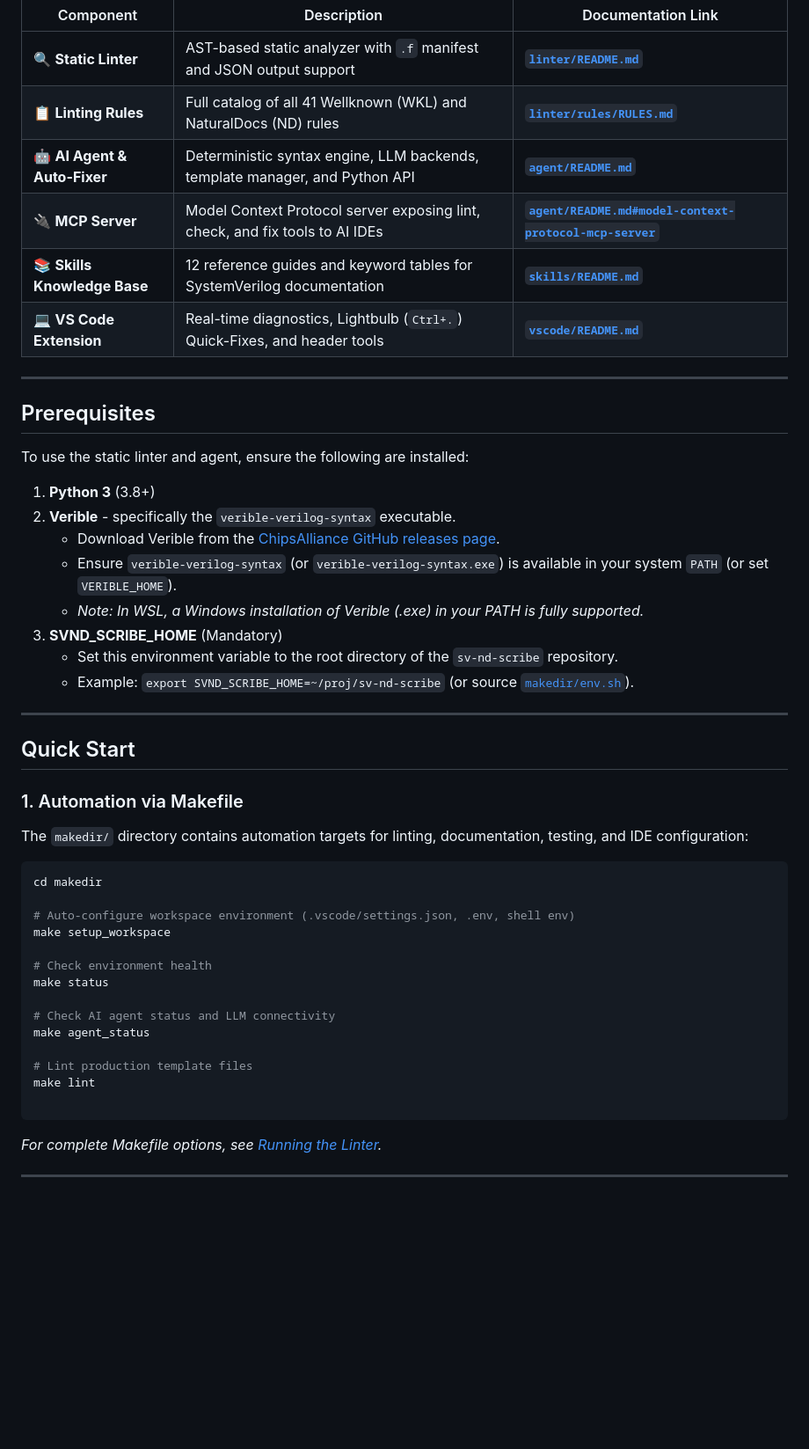
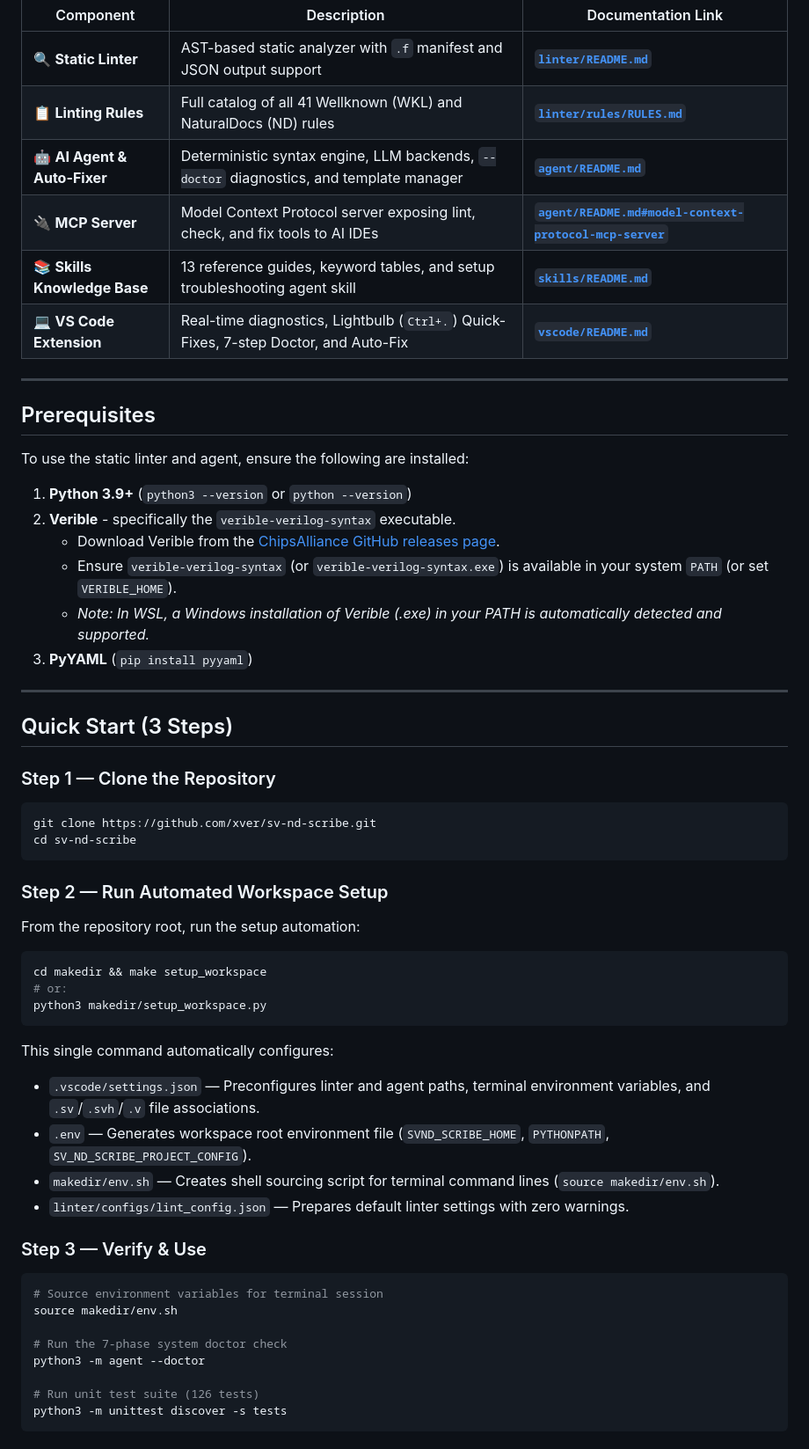
Before and after one commit to xver/sv-nd-scribe, a Markdown page: README.md, the part around one of its changes. Shown at 88% size. GitHub-like rendering; blank space fills up the shorter version.

Commit message:
docs: update root README with 3-step setup, agent doctor, and v0.1.5 features

````diff
--- a/README.md
+++ b/README.md
@@ -22,10 +22,10 @@ Each core subsystem of **sv-nd-scribe** has its own dedicated documentation:
 |---|---|---|
 | 🔍 **Static Linter** | AST-based static analyzer with `.f` manifest and JSON output support | [**`linter/README.md`**](linter/README.md) |
 | 📋 **Linting Rules** | Full catalog of all 41 Wellknown (WKL) and NaturalDocs (ND) rules | [**`linter/rules/RULES.md`**](linter/rules/RULES.md) |
-| 🤖 **AI Agent & Auto-Fixer** | Deterministic syntax engine, LLM backends, template manager, and Python API | [**`agent/README.md`**](agent/README.md) |
+| 🤖 **AI Agent & Auto-Fixer** | Deterministic syntax engine, LLM backends, `--doctor` diagnostics, and template manager | [**`agent/README.md`**](agent/README.md) |
 | 🔌 **MCP Server** | Model Context Protocol server exposing lint, check, and fix tools to AI IDEs | [**`agent/README.md#model-context-protocol-mcp-server`**](agent/README.md#model-context-protocol-mcp-server) |
-| 📚 **Skills Knowledge Base** | 12 reference guides and keyword tables for SystemVerilog documentation | [**`skills/README.md`**](skills/README.md) |
-| 💻 **VS Code Extension** | Real-time diagnostics, Lightbulb (`Ctrl+.`) Quick-Fixes, and header tools | [**`vscode/README.md`**](vscode/README.md) |
+| 📚 **Skills Knowledge Base** | 13 reference guides, keyword tables, and setup troubleshooting agent skill | [**`skills/README.md`**](skills/README.md) |
+| 💻 **VS Code Extension** | Real-time diagnostics, Lightbulb (`Ctrl+.`) Quick-Fixes, 7-step Doctor, and Auto-Fix | [**`vscode/README.md`**](vscode/README.md) |
 
 ---
 
@@ -33,39 +33,47 @@ Each core subsystem of **sv-nd-scribe** has its own dedicated documentation:
 
 To use the static linter and agent, ensure the following are installed:
 
-1. **Python 3** (3.8+)
+1. **Python 3.9+** (`python3 --version` or `python --version`)
 2. **Verible** - specifically the `verible-verilog-syntax` executable.
    - Download Verible from the [ChipsAlliance GitHub releases page](https://github.com/chipsalliance/verible/releases).
    - Ensure `verible-verilog-syntax` (or `verible-verilog-syntax.exe`) is available in your system `PATH` (or set `VERIBLE_HOME`).
-   - *Note: In WSL, a Windows installation of Verible (.exe) in your PATH is fully supported.*
-3. **SVND_SCRIBE_HOME** (Mandatory)
-   - Set this environment variable to the root directory of the `sv-nd-scribe` repository.
-   - Example: `export SVND_SCRIBE_HOME=~/proj/sv-nd-scribe` (or source [`makedir/env.sh`](makedir/env.sh)).
+   - *Note: In WSL, a Windows installation of Verible (.exe) in your PATH is automatically detected and supported.*
+3. **PyYAML** (`pip install pyyaml`)
 
 ---
 
-## Quick Start
+## Quick Start (3 Steps)
 
-### 1. Automation via Makefile
+### Step 1 — Clone the Repository
+```bash
+git clone https://github.com/xver/sv-nd-scribe.git
+cd sv-nd-scribe
+```
 
-The `makedir/` directory contains automation targets for linting, documentation, testing, and IDE configuration:
-
+### Step 2 — Run Automated Workspace Setup
+From the repository root, run the setup automation:
 
 ```bash
-cd makedir
-
-# Auto-configure workspace environment (.vscode/settings.json, .env, shell env)
-make setup_workspace
-
-# Check environment health
-make status
-
-# Check AI agent status and LLM connectivity
-make agent_status
-
-# Lint production template files
-make lint
-
+cd makedir && make setup_workspace
+# or:
+python3 makedir/setup_workspace.py
 ```
 
-*For complete Makefile options, see [Running the Linter](linter/README.md#cli-command-reference).*
+This single command automatically configures:
+- `.vscode/settings.json` — Preconfigures linter and agent paths, terminal environment variables, and `.sv`/`.svh`/`.v` file associations.
+- `.env` — Generates workspace root environment file (`SVND_SCRIBE_HOME`, `PYTHONPATH`, `SV_ND_SCRIBE_PROJECT_CONFIG`).
+- `makedir/env.sh` — Creates shell sourcing script for terminal command lines (`source makedir/env.sh`).
+- `linter/configs/lint_config.json` — Prepares default linter settings with zero warnings.
+
+### Step 3 — Verify & Use
+```bash
+# Source environment variables for terminal session
+source makedir/env.sh
+
+# Run the 7-phase system doctor check
+python3 -m agent --doctor
+
+# Run unit test suite (126 tests)
+python3 -m unittest discover -s tests
+```
+
````
Also changed, not shown: other parts of README.md (+35 -14 lines).
